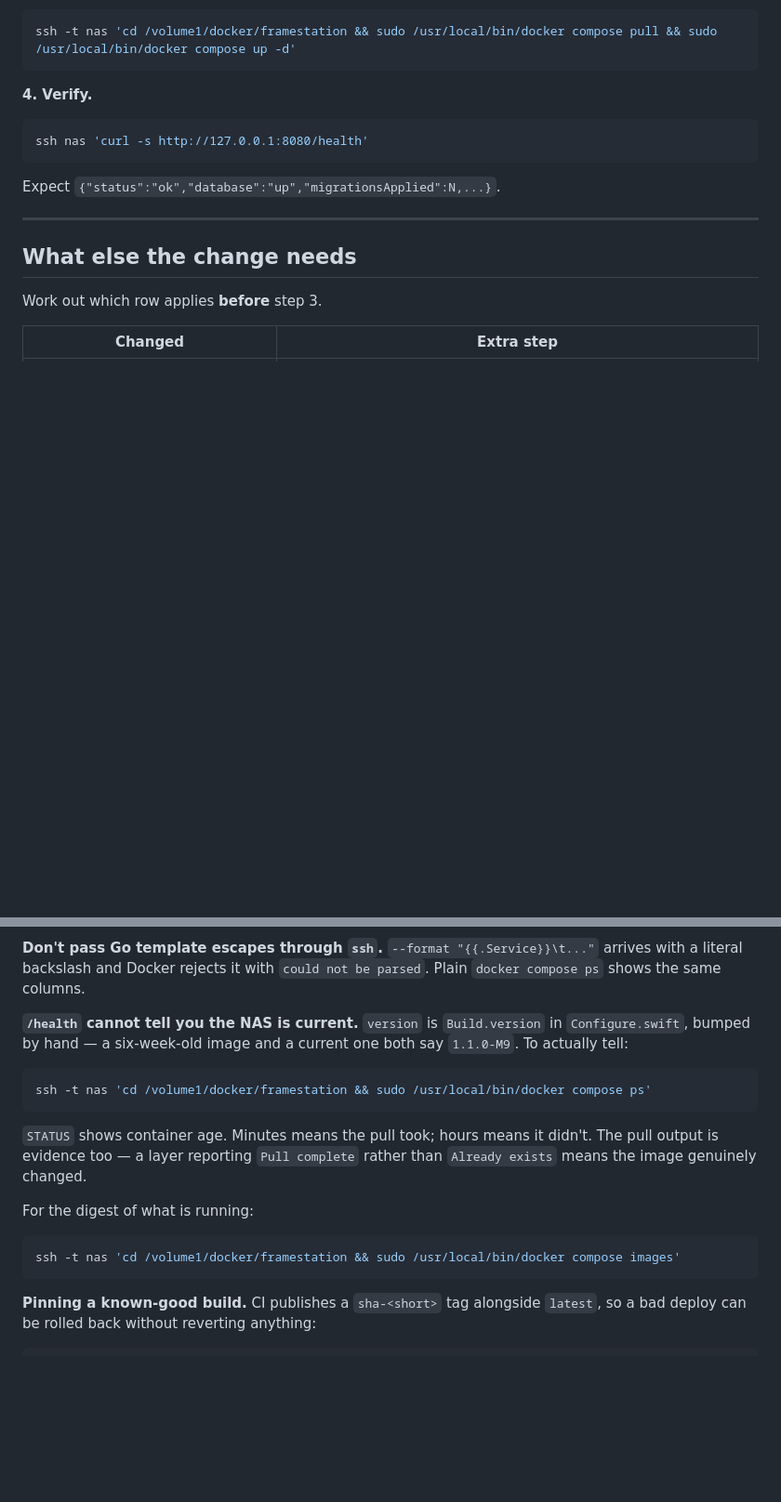
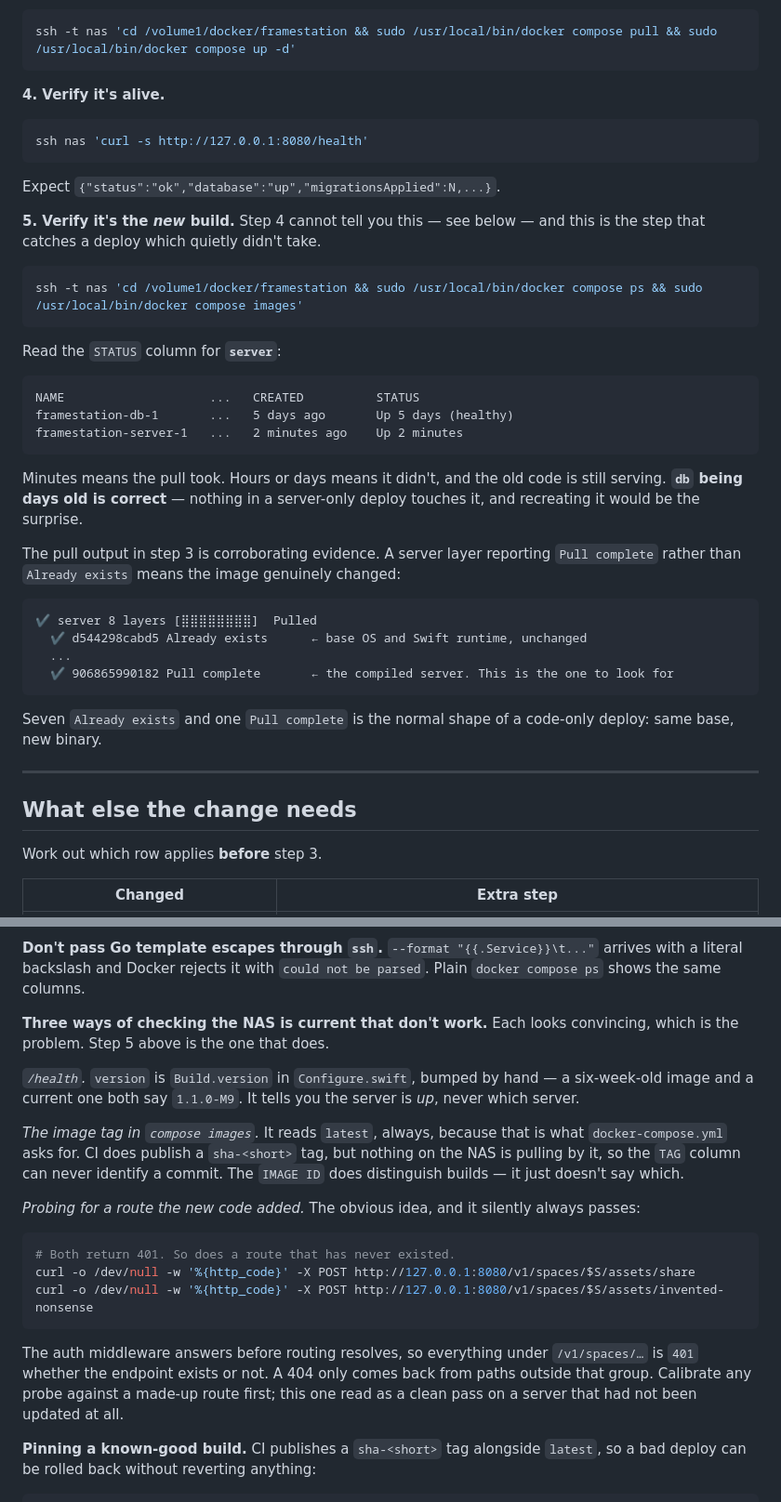
Before and after one commit to michaelromero212/synology-photos-station, a Markdown page: DEPLOY.md, 2 parts joined by grey strips. Shown at 93% size. GitHub-like rendering; blank space fills up the shorter version.

Commit message:
DEPLOY.md: how to tell the new build actually landed
The verification step said "expect status ok", which only ever proves a
server is running — not which one. That is the exact gap the NAS fell
through when it sat 47 commits behind with nothing surfacing it.

So step 5 is now the container age from `compose ps`, with a worked example
and the reassurance that `db` being days old is correct rather than a
symptom. The `Pull complete` versus `Already exists` shape of the pull
output goes in as corroboration.

Also records three checks that look convincing and are not, because two of
them were tried during this deploy and one read as a clean pass on a server
that hadn't been updated: `/health` reports a hand-bumped version string,
`compose images` always shows the tag `latest` because that is what compose
asks for, and probing for a newly added route returns 401 whether or not it
exists — the auth middleware answers before routing resolves, so a route
invented on the spot passes too.

Co-Authored-By: Claude Opus 5 <noreply@anthropic.com>

````diff
--- a/DEPLOY.md
+++ b/DEPLOY.md
@@ -42,13 +42,45 @@ gh run list --limit 1
 ssh -t nas 'cd /volume1/docker/framestation && sudo /usr/local/bin/docker compose pull && sudo /usr/local/bin/docker compose up -d'
 ```
 
-**4. Verify.**
+**4. Verify it's alive.**
 
 ```bash
 ssh nas 'curl -s http://127.0.0.1:8080/health'
 ```
 
 Expect `{"status":"ok","database":"up","migrationsApplied":N,...}`.
+
+**5. Verify it's the *new* build.** Step 4 cannot tell you this — see below — and
+this is the step that catches a deploy which quietly didn't take.
+
+```bash
+ssh -t nas 'cd /volume1/docker/framestation && sudo /usr/local/bin/docker compose ps && sudo /usr/local/bin/docker compose images'
+```
+
+Read the `STATUS` column for **`server`**:
+
+```
+NAME                    ...   CREATED          STATUS
+framestation-db-1       ...   5 days ago       Up 5 days (healthy)
+framestation-server-1   ...   2 minutes ago    Up 2 minutes
+```
+
+Minutes means the pull took. Hours or days means it didn't, and the old code is
+still serving. **`db` being days old is correct** — nothing in a server-only
+deploy touches it, and recreating it would be the surprise.
+
+The pull output in step 3 is corroborating evidence. A server layer reporting
+`Pull complete` rather than `Already exists` means the image genuinely changed:
+
+```
+✔ server 8 layers [⣿⣿⣿⣿⣿⣿⣿⣿]  Pulled
+  ✔ d544298cabd5 Already exists      ← base OS and Swift runtime, unchanged
+  ...
+  ✔ 906865990182 Pull complete       ← the compiled server. This is the one to look for
+```
+
+Seven `Already exists` and one `Pull complete` is the normal shape of a code-only
+deploy: same base, new binary.
 
 ---
 
@@ -193,23 +225,31 @@ needs `sudo` — the daemon socket refuses ordinary users.
 arrives with a literal backslash and Docker rejects it with
 `could not be parsed`. Plain `docker compose ps` shows the same columns.
 
-**`/health` cannot tell you the NAS is current.** `version` is
-`Build.version` in `Configure.swift`, bumped by hand — a six-week-old image and
-a current one both say `1.1.0-M9`. To actually tell:
+**Three ways of checking the NAS is current that don't work.** Each looks
+convincing, which is the problem. Step 5 above is the one that does.
+
+*`/health`.* `version` is `Build.version` in `Configure.swift`, bumped by hand —
+a six-week-old image and a current one both say `1.1.0-M9`. It tells you the
+server is *up*, never which server.
+
+*The image tag in `compose images`.* It reads `latest`, always, because that is
+what `docker-compose.yml` asks for. CI does publish a `sha-<short>` tag, but
+nothing on the NAS is pulling by it, so the `TAG` column can never identify a
+commit. The `IMAGE ID` does distinguish builds — it just doesn't say which.
+
+*Probing for a route the new code added.* The obvious idea, and it silently
+always passes:
 
 ```bash
-ssh -t nas 'cd /volume1/docker/framestation && sudo /usr/local/bin/docker compose ps'
+# Both return 401. So does a route that has never existed.
+curl -o /dev/null -w '%{http_code}' -X POST http://127.0.0.1:8080/v1/spaces/$S/assets/share
+curl -o /dev/null -w '%{http_code}' -X POST http://127.0.0.1:8080/v1/spaces/$S/assets/invented-nonsense
 ```
 
-`STATUS` shows container age. Minutes means the pull took; hours means it
-didn't. The pull output is evidence too — a layer reporting `Pull complete`
-rather than `Already exists` means the image genuinely changed.
-
-For the digest of what is running:
-
-```bash
-ssh -t nas 'cd /volume1/docker/framestation && sudo /usr/local/bin/docker compose images'
-```
+The auth middleware answers before routing resolves, so everything under
+`/v1/spaces/…` is `401` whether the endpoint exists or not. A 404 only comes back
+from paths outside that group. Calibrate any probe against a made-up route first;
+this one read as a clean pass on a server that had not been updated at all.
 
 **Pinning a known-good build.** CI publishes a `sha-<short>` tag alongside
 `latest`, so a bad deploy can be rolled back without reverting anything:
````
